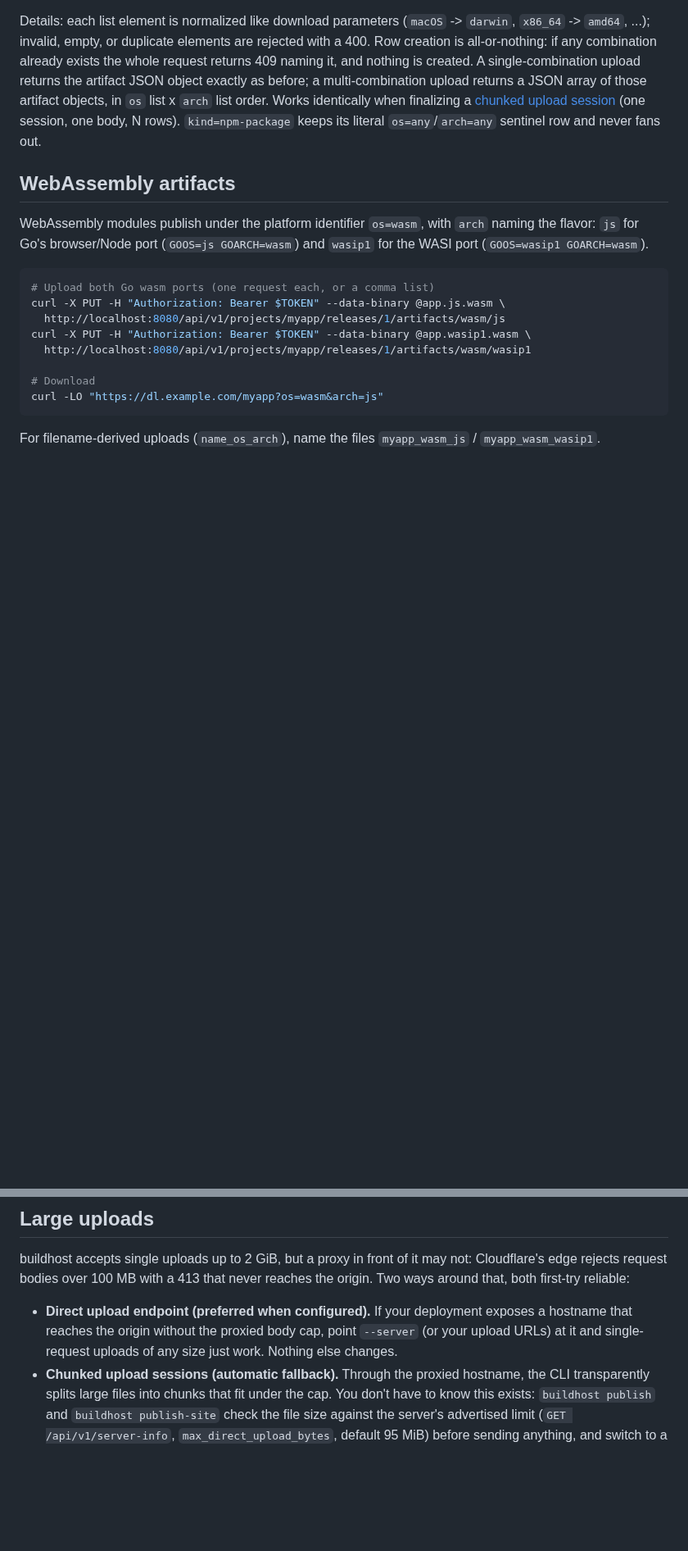
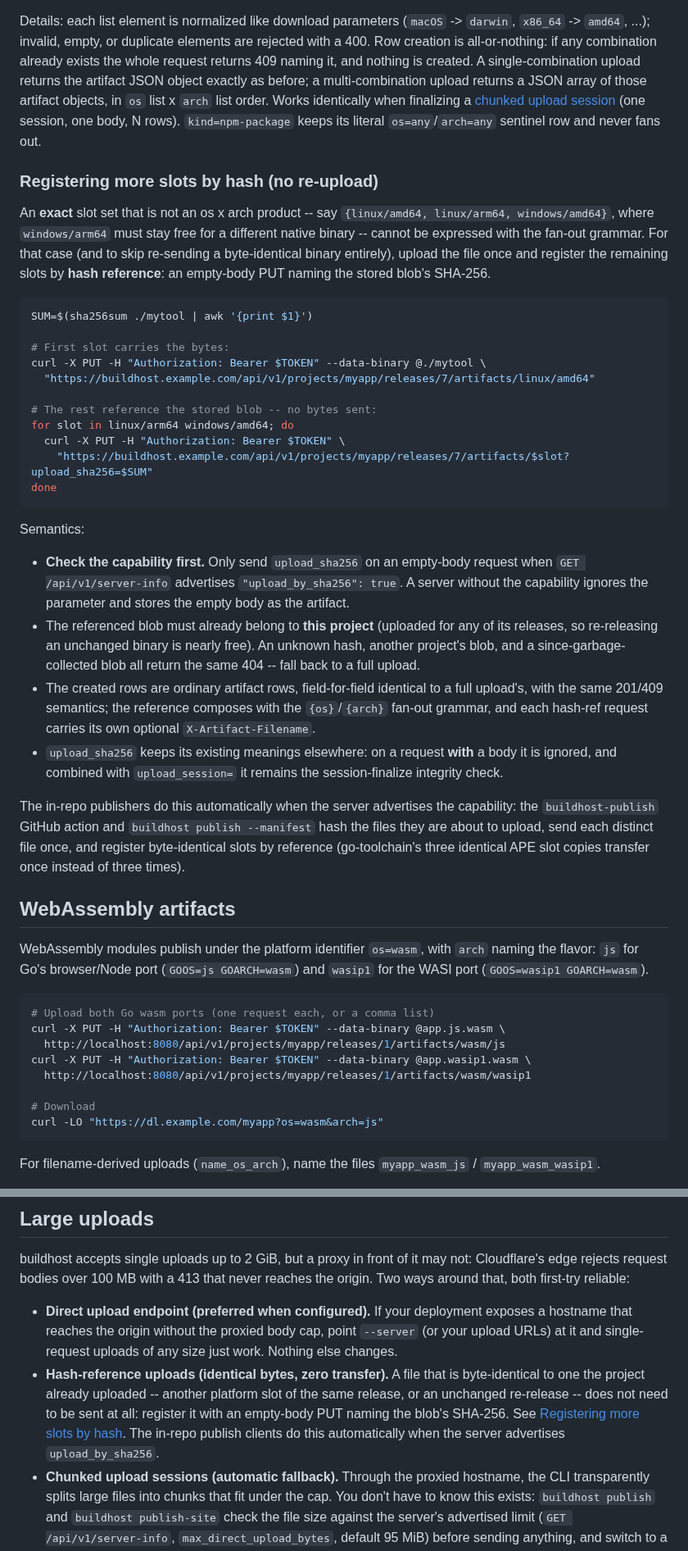
Before and after one commit to wow-look-at-my/buildhost, a Markdown page: README.md, 2 parts joined by grey strips. Shown at 82% size. GitHub-like rendering; blank space fills up the shorter version.

Commit message:
Document hash-reference uploads
README: new 'Registering more slots by hash' subsection under Multi-platform
binaries (capability gate, same-project 404 semantics, fan-out composition,
per-slot filenames), a zero-transfer bullet under Large uploads, and API
table notes for upload_sha256 and the server-info capability. llms.txt
template: the same contract for automated agents (drift-gated). CLAUDE.md:
internal/api and design-decision bullets, plus the admin on-demand retention
run's InflightWrites guard.

Co-Authored-By: Claude Fable 5 <noreply@anthropic.com>
Claude-Session: https://claude.ai/code/session_0159eXBsbWSb37tcWxFosGb1

````diff
--- a/README.md
+++ b/README.md
@@ -329,6 +329,53 @@ when finalizing a [chunked upload session](#large-uploads) (one session, one
 body, N rows). `kind=npm-package` keeps its literal `os=any`/`arch=any`
 sentinel row and never fans out.
 
+### Registering more slots by hash (no re-upload)
+
+An **exact** slot set that is not an os x arch product -- say
+`{linux/amd64, linux/arm64, windows/amd64}`, where `windows/arm64` must stay
+free for a different native binary -- cannot be expressed with the fan-out
+grammar. For that case (and to skip re-sending a byte-identical binary
+entirely), upload the file once and register the remaining slots by **hash
+reference**: an empty-body PUT naming the stored blob's SHA-256.
+
+```bash
+SUM=$(sha256sum ./mytool | awk '{print $1}')
+
+# First slot carries the bytes:
+curl -X PUT -H "Authorization: Bearer $TOKEN" --data-binary @./mytool \
+  "https://buildhost.example.com/api/v1/projects/myapp/releases/7/artifacts/linux/amd64"
+
+# The rest reference the stored blob -- no bytes sent:
+for slot in linux/arm64 windows/amd64; do
+  curl -X PUT -H "Authorization: Bearer $TOKEN" \
+    "https://buildhost.example.com/api/v1/projects/myapp/releases/7/artifacts/$slot?upload_sha256=$SUM"
+done
+```
+
+Semantics:
+
+- **Check the capability first.** Only send `upload_sha256` on an empty-body
+  request when `GET /api/v1/server-info` advertises
+  `"upload_by_sha256": true`. A server without the capability ignores the
+  parameter and stores the empty body as the artifact.
+- The referenced blob must already belong to **this project** (uploaded for
+  any of its releases, so re-releasing an unchanged binary is nearly free).
+  An unknown hash, another project's blob, and a since-garbage-collected blob
+  all return the same 404 -- fall back to a full upload.
+- The created rows are ordinary artifact rows, field-for-field identical to a
+  full upload's, with the same 201/409 semantics; the reference composes with
+  the `{os}`/`{arch}` fan-out grammar, and each hash-ref request carries its
+  own optional `X-Artifact-Filename`.
+- `upload_sha256` keeps its existing meanings elsewhere: on a request **with**
+  a body it is ignored, and combined with `upload_session=` it remains the
+  session-finalize integrity check.
+
+The in-repo publishers do this automatically when the server advertises the
+capability: the `buildhost-publish` GitHub action and `buildhost publish
+--manifest` hash the files they are about to upload, send each distinct file
+once, and register byte-identical slots by reference (go-toolchain's three
+identical APE slot copies transfer once instead of three times).
+
 ## WebAssembly artifacts
 
 WebAssembly modules publish under the platform identifier `os=wasm`, with
@@ -417,6 +464,13 @@ never reaches the origin. Two ways around that, both first-try reliable:
   exposes a hostname that reaches the origin without the proxied body cap,
   point `--server` (or your upload URLs) at it and single-request uploads of
   any size just work. Nothing else changes.
+- **Hash-reference uploads (identical bytes, zero transfer).** A file that
+  is byte-identical to one the project already uploaded -- another platform
+  slot of the same release, or an unchanged re-release -- does not need to be
+  sent at all: register it with an empty-body PUT naming the blob's SHA-256.
+  See [Registering more slots by hash](#registering-more-slots-by-hash-no-re-upload).
+  The in-repo publish clients do this automatically when the server
+  advertises `upload_by_sha256`.
 - **Chunked upload sessions (automatic fallback).** Through the proxied
   hostname, the CLI transparently splits large files into chunks that fit
   under the cap. You don't have to know this exists: `buildhost publish` and
````
Also changed, not shown: other parts of README.md (+3 -3 lines), CLAUDE.md (+3 -3 lines), internal/llms/template.md (+13 -0 lines).
